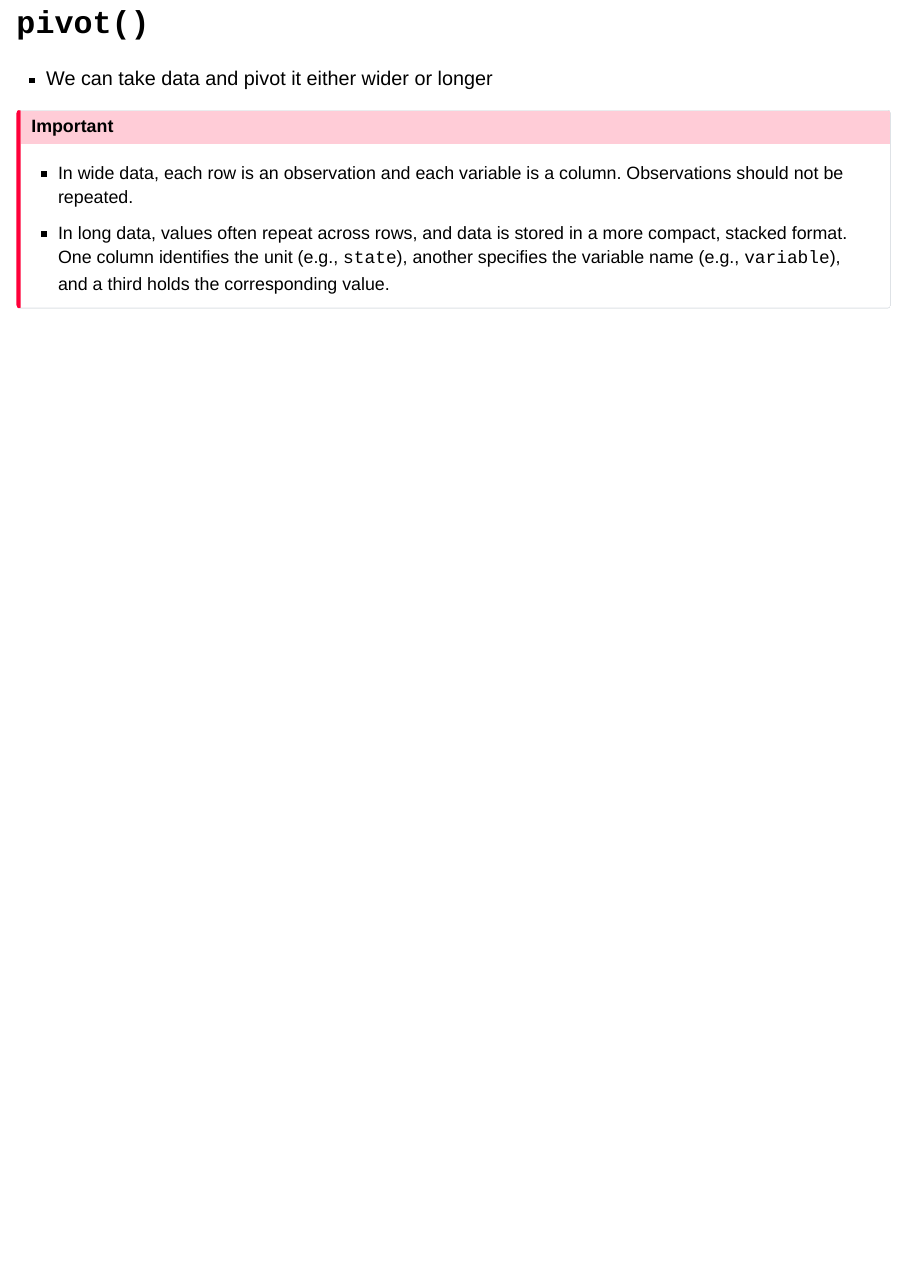
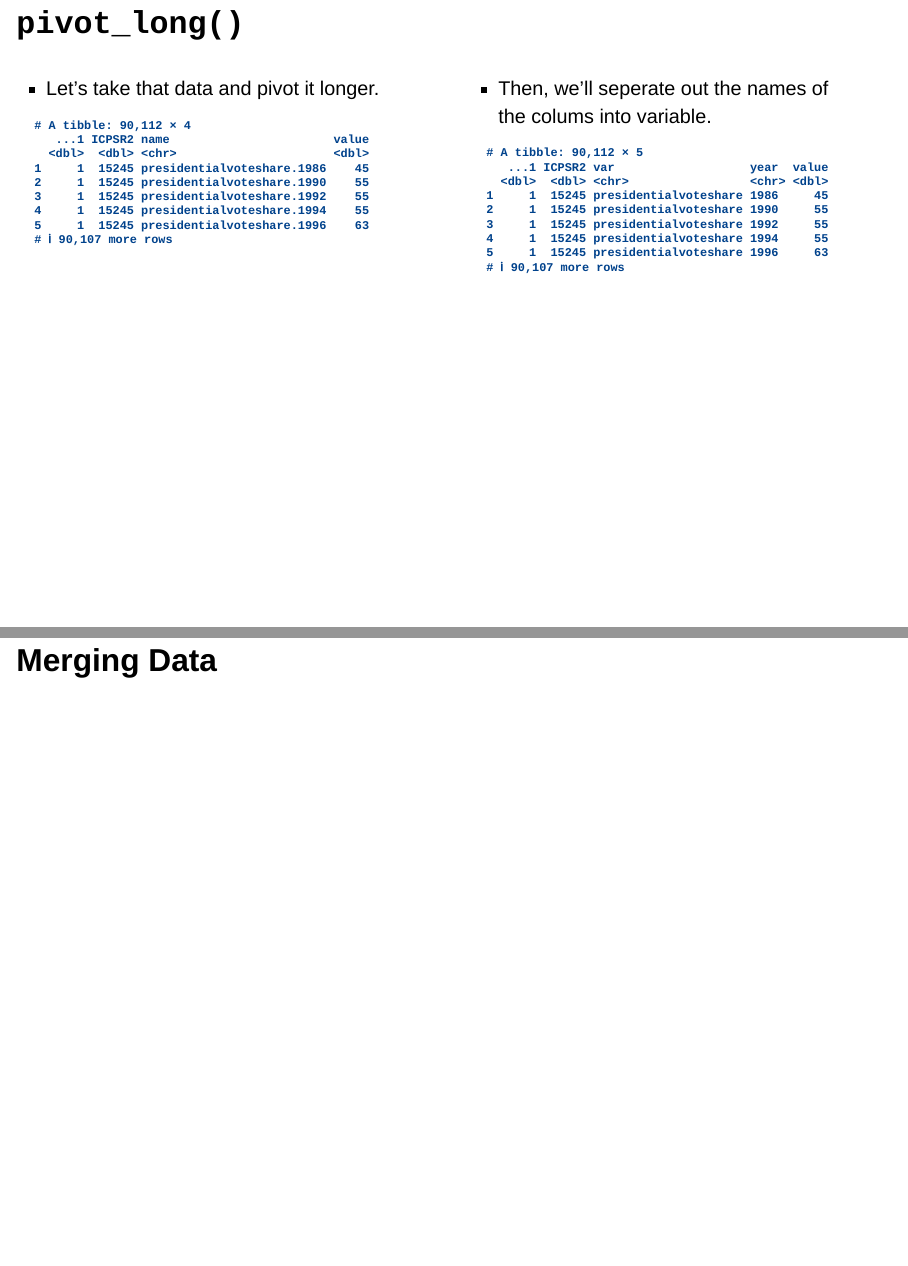
Before and after one commit to Mason-auten/intro_grad_research, a Quarto document (slides/day3/DataWrangling.qmd): page 19 of 19 before the commit and pages 20 and 21 of 21 after it, the two joined at a grey line. Rendered offline with R 4.5, knitr and Pandoc in place of Quarto, with nearby package versions; drawn as Slidy slides in place of the format the file asks for.

Commit message:
updated gitignore and datawrangling slides

````diff
--- a/slides/day3/DataWrangling.qmd
+++ b/slides/day3/DataWrangling.qmd
@@ -4,6 +4,7 @@ subtitle: "Introduction to Graduate Research"
 format:
   clean-revealjs:
     echo: true
+    scrollable: true
   html-math-method:
     method: mathjax
     url: "https://cdn.jsdelivr.net/npm/mathjax@3/es5/tex-mml-chtml.js"
@@ -261,4 +269,3 @@ head(untidy_election_data)
 
-## `pivot()`
+## Data Structure
 
-- We can take data and pivot it either wider or longer
@@ -265,6 +276,29 @@ head(untidy_election_data)
 
+## `pivot_long()`
 
-::: {.callout-important}
-- In wide data, each row is an observation and each variable is a column. Observations should not be repeated.
-- In long data, values often repeat across rows, and data is stored in a more compact, stacked format. One column identifies the unit (e.g., `state`), another specifies the variable name (e.g., `variable`), and a third holds the corresponding value.
+::::: columns
+::: column
+-   Let's take that data and pivot it longer.
+
+```{r}
+
+long_data <- untidy_election_data %>%
+  select(!name) %>%
+  pivot_longer(cols = starts_with(c("presidentialvoteshare", "contributions")))
+long_data
+```
 :::
+
+::: column
+-   Then, we'll seperate out the names of the colums into variable.
+
+```{r}
+long_data <- separate(long_data,
+                      col = "name",
+                      into = c("var", "year"))
+long_data
+```
+:::
+:::::
+
+# Merging Data
````
Also changed, not shown: slides/day3/DataWrangling.qmd (27 more changed lines), 1 other file.
